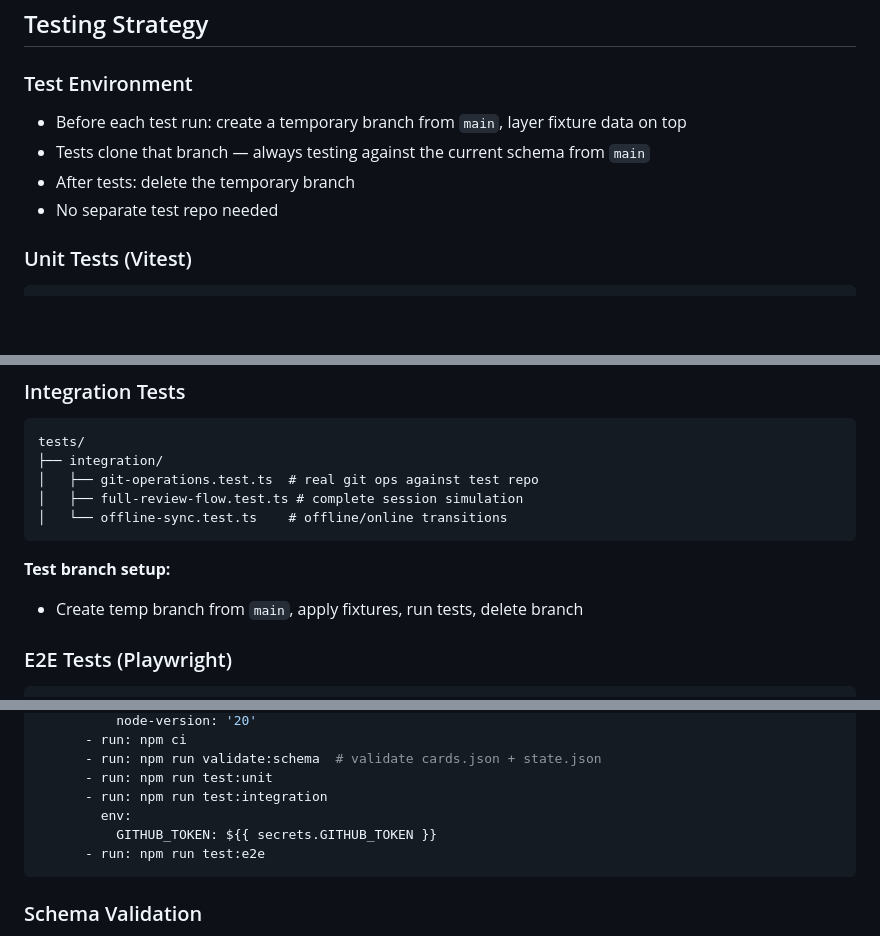
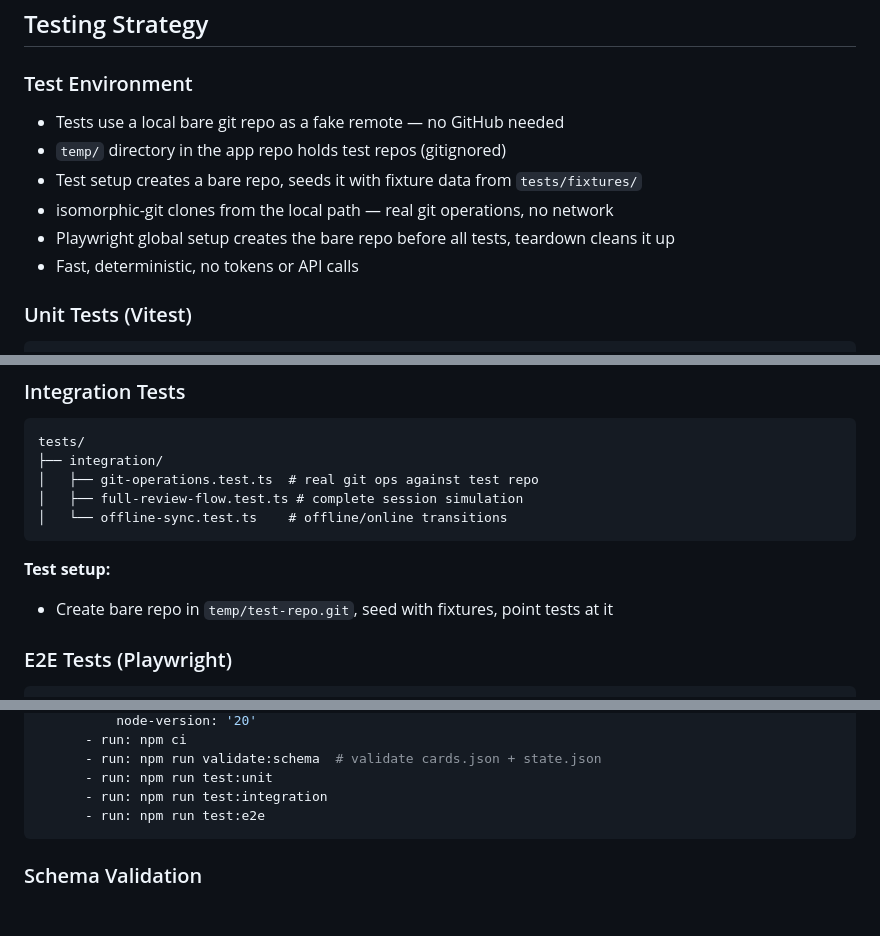
Before and after one commit to nickwang0808/flash-card, a Markdown page: SPEC.md, 3 parts joined by grey strips. Drawn GitHub-style; blank space fills up the shorter version.

Commit message:
Replace remote test branch with local bare git repo in temp/
Co-Authored-By: Claude Opus 4.5 <noreply@anthropic.com>

````diff
--- a/SPEC.md
+++ b/SPEC.md
@@ -425,10 +425,12 @@ App
 
 ### Test Environment
 
-- Before each test run: create a temporary branch from `main`, layer fixture data on top
-- Tests clone that branch — always testing against the current schema from `main`
-- After tests: delete the temporary branch
-- No separate test repo needed
+- Tests use a local bare git repo as a fake remote — no GitHub needed
+- `temp/` directory in the app repo holds test repos (gitignored)
+- Test setup creates a bare repo, seeds it with fixture data from `tests/fixtures/`
+- isomorphic-git clones from the local path — real git operations, no network
+- Playwright global setup creates the bare repo before all tests, teardown cleans it up
+- Fast, deterministic, no tokens or API calls
 
 ### Unit Tests (Vitest)
 
@@ -456,8 +458,8 @@ tests/
 │   └── offline-sync.test.ts    # offline/online transitions
 ```
 
-**Test branch setup:**
-- Create temp branch from `main`, apply fixtures, run tests, delete branch
+**Test setup:**
+- Create bare repo in `temp/test-repo.git`, seed with fixtures, point tests at it
 
 ### E2E Tests (Playwright)
 
@@ -532,8 +534,6 @@ jobs:
       - run: npm run validate:schema  # validate cards.json + state.json
       - run: npm run test:unit
       - run: npm run test:integration
-        env:
-          GITHUB_TOKEN: ${{ secrets.GITHUB_TOKEN }}
       - run: npm run test:e2e
 ```
 
````
Also changed, not shown: other parts of SPEC.md (+1 -0 lines).
